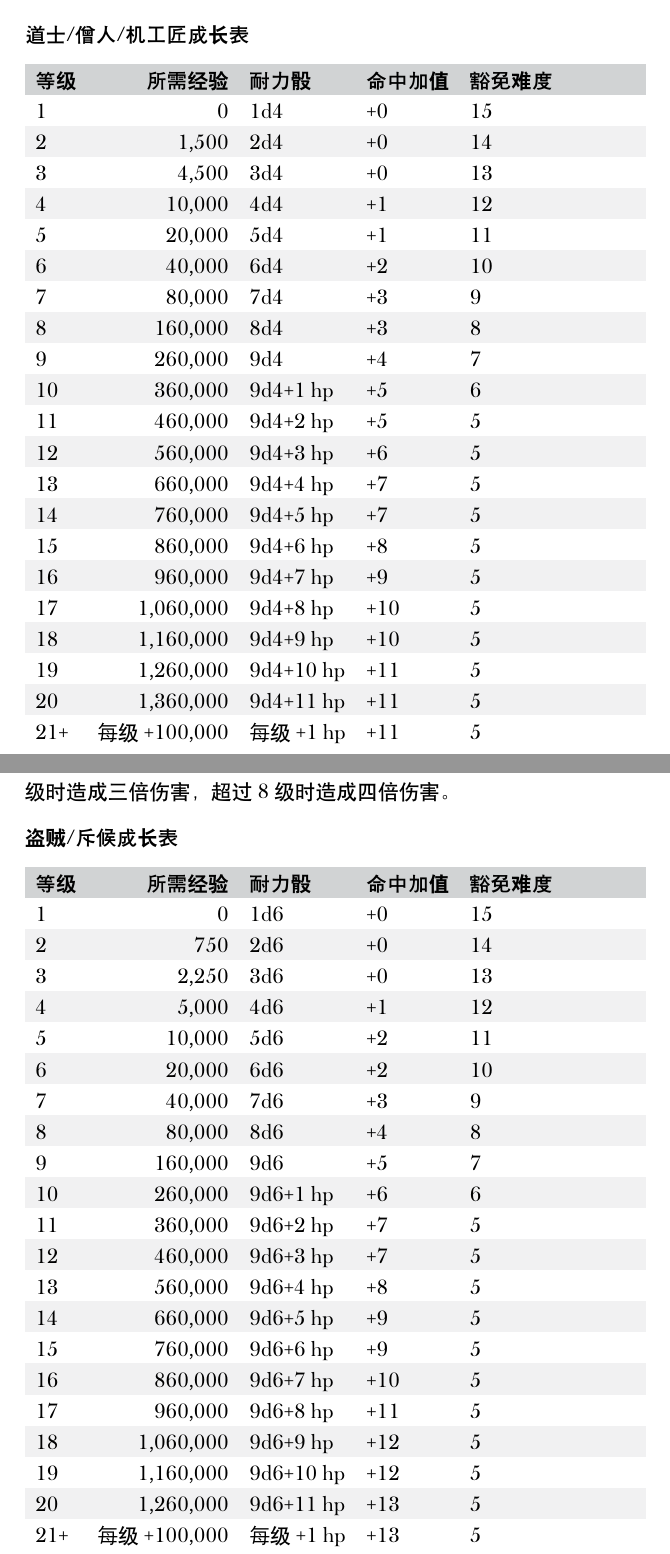
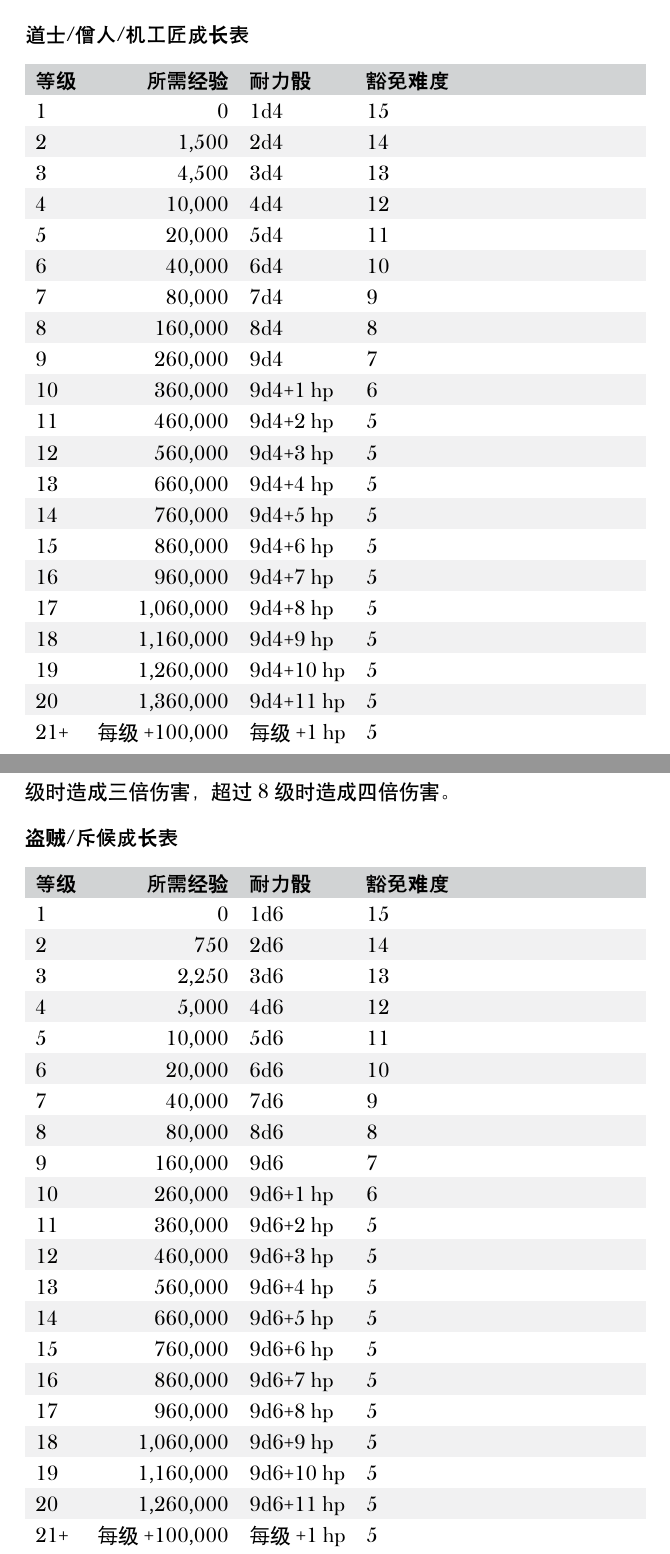
Before and after one commit to refparo/bluescales-to-black-city, a Typst document (btbc-player-guide.typ): two parts of pages 8 and 10 of 29, joined at a grey line, cut so that both start at the same text. Compiled offline with Typst 0.15; a missing font is replaced by an installed copy or a similar font.

Commit message:
移除命中加值

```diff
--- a/btbc-player-guide.typ
+++ b/btbc-player-guide.typ
@@ -98,13 +98,3 @@
 #figure(
   caption: [*武夫/侠客成长表*],
   table(
-    columns: (auto, auto, auto, auto, 1fr),
-    align: (left, right, left, left, left),
-    table.header(
-      [*等级*],
-      [*所需经验*],
-      [*耐力骰*],
-      [*命中加值*],
-      [*豁免难度*],
-    ),
-    [ 1], [        0], [1d8], [ +0], [15],
@@ -130,5 +101,7 @@
-    [21+],
-    [每级\ +100,000],
-    [每级 +2 hp],
-    [+13],
-    [ 5],
+    columns: (auto, auto, auto, 1fr),
+    align: (left, right, left, left),
+    table.header([*等级*], [*所需经验*], [*耐力骰*], [*豁免难度*]),
+    [ 1], [        0], [1d8], [15],
+    [ 2], [    1,000], [2d8], [14],
+    [ 3], [    3,000], [3d8], [13],
+    [ 4], [    7,000], [4d8], [12],
@@ -135,3 +120,8 @@
+    [17], [1,020,000], [9d8+16], [ 5],
+    [18], [1,120,000], [9d8+18], [ 5],
+    [19], [1,220,000], [9d8+20], [ 5],
+    [20], [1,320,000], [9d8+22], [ 5],
+    [21+], [每级\ +100,000], [每级 +2 hp], [ 5],
   ),
 )
 
@@ -208,32 +198,30 @@
 #figure(
   caption: [*道士/僧人/机工匠成长表*],
   table(
-    columns: (auto, auto, auto, auto, 1fr),
-    align: (left, right, left, left, left),
-    table.header(
-      [*等级*], [*所需经验*], [*耐力骰*], [*命中加值*], [*豁免难度*]
-    ),
-    [ 1], [        0], [1d4], [ +0], [15],
-    [ 2], [    1,500], [2d4], [ +0], [14],
-    [ 3], [    4,500], [3d4], [ +0], [13],
-    [ 4], [   10,000], [4d4], [ +1], [12],
-    [ 5], [   20,000], [5d4], [ +1], [11],
-    [ 6], [   40,000], [6d4], [ +2], [10],
-    [ 7], [   80,000], [7d4], [ +3], [ 9],
-    [ 8], [  160,000], [8d4], [ +3], [ 8],
-    [ 9], [  260,000], [9d4], [ +4], [ 7],
-    [10], [  360,000], [9d4+1 hp], [ +5], [ 6],
-    [11], [  460,000], [9d4+2 hp], [ +5], [ 5],
-    [12], [  560,000], [9d4+3 hp], [ +6], [ 5],
-    [13], [  660,000], [9d4+4 hp], [ +7], [ 5],
-    [14], [  760,000], [9d4+5 hp], [ +7], [ 5],
-    [15], [  860,000], [9d4+6 hp], [ +8], [ 5],
-    [16], [  960,000], [9d4+7 hp], [ +9], [ 5],
-    [17], [1,060,000], [9d4+8 hp], [+10], [ 5],
-    [18], [1,160,000], [9d4+9 hp], [+10], [ 5],
-    [19], [1,260,000], [9d4+10 hp], [+11], [ 5],
-    [20], [1,360,000], [9d4+11 hp], [+11], [ 5],
-    [21+], [每级 +100,000], [每级 +1 hp], [+11], [ 5],
+    columns: (auto, auto, auto, 1fr),
+    align: (left, right, left, left),
+    table.header([*等级*], [*所需经验*], [*耐力骰*], [*豁免难度*]),
+    [ 1], [        0], [1d4], [15],
+    [ 2], [    1,500], [2d4], [14],
+    [ 3], [    4,500], [3d4], [13],
+    [ 4], [   10,000], [4d4], [12],
+    [ 5], [   20,000], [5d4], [11],
+    [ 6], [   40,000], [6d4], [10],
+    [ 7], [   80,000], [7d4], [ 9],
+    [ 8], [  160,000], [8d4], [ 8],
+    [ 9], [  260,000], [9d4], [ 7],
+    [10], [  360,000], [9d4+1 hp], [ 6],
+    [11], [  460,000], [9d4+2 hp], [ 5],
+    [12], [  560,000], [9d4+3 hp], [ 5],
+    [13], [  660,000], [9d4+4 hp], [ 5],
+    [14], [  760,000], [9d4+5 hp], [ 5],
+    [15], [  860,000], [9d4+6 hp], [ 5],
+    [16], [  960,000], [9d4+7 hp], [ 5],
+    [17], [1,060,000], [9d4+8 hp], [ 5],
+    [18], [1,160,000], [9d4+9 hp], [ 5],
+    [19], [1,260,000], [9d4+10 hp], [ 5],
+    [20], [1,360,000], [9d4+11 hp], [ 5],
+    [21+], [每级 +100,000], [每级 +1 hp], [ 5],
   ),
 )
 
@@ -282,40 +270,30 @@
 #figure(
   caption: [*盗贼/斥候成长表*],
   table(
-    columns: (auto, auto, auto, auto, 1fr),
-    align: (left, right, left, left, left),
-    table.header(
-      [*等级*],
-      [*所需经验*],
-      [*耐力骰*],
-      [*命中加值*],
-      [*豁免难度*],
-    ),
-    [ 1], [        0], [1d6], [ +0], [15],
-    [ 2], [      750], [2d6], [ +0], [14],
-    [ 3], [    2,250], [3d6], [ +0], [13],
-    [ 4], [    5,000], [4d6], [ +1], [12],
-    [ 5], [   10,000], [5d6], [ +2], [11],
-    [ 6], [   20,000], [6d6], [ +2], [10],
-    [ 7], [   40,000], [7d6], [ +3], [ 9],
-    [ 8], [   80,000], [8d6], [ +4], [ 8],
-    [ 9], [  160,000], [9d6], [ +5], [ 7],
-    [10], [  260,000], [9d6+1 hp], [ +6], [ 6],
-    [11], [  360,000], [9d6+2 hp], [ +7], [ 5],
-    [12], [  460,000], [9d6+3 hp], [ +7], [ 5],
-    [13], [  560,000], [9d6+4 hp], [ +8], [ 5],
-    [14], [  660,000], [9d6+5 hp], [ +9], [ 5],
-    [15], [  760,000], [9d6+6 hp], [ +9], [ 5],
-    [16], [  860,000], [9d6+7 hp], [+10], [ 5],
-    [17], [  960,000], [9d6+8 hp], [+11], [ 5],
-    [18], [1,060,000], [9d6+9 hp], [+12], [ 5],
-    [19], [1,160,000], [9d6+10 hp], [+12], [ 5],
-    [20], [1,260,000], [9d6+11 hp], [+13], [ 5],
-    [21+],
-    [每级 +100,000],
-    [每级 +1 hp],
-    [+13],
-    [ 5],
+    columns: (auto, auto, auto, 1fr),
+    align: (left, right, left, left),
+    table.header([*等级*], [*所需经验*], [*耐力骰*], [*豁免难度*]),
+    [ 1], [        0], [1d6], [15],
+    [ 2], [      750], [2d6], [14],
+    [ 3], [    2,250], [3d6], [13],
+    [ 4], [    5,000], [4d6], [12],
+    [ 5], [   10,000], [5d6], [11],
+    [ 6], [   20,000], [6d6], [10],
+    [ 7], [   40,000], [7d6], [ 9],
+    [ 8], [   80,000], [8d6], [ 8],
+    [ 9], [  160,000], [9d6], [ 7],
+    [10], [  260,000], [9d6+1 hp], [ 6],
+    [11], [  360,000], [9d6+2 hp], [ 5],
+    [12], [  460,000], [9d6+3 hp], [ 5],
+    [13], [  560,000], [9d6+4 hp], [ 5],
+    [14], [  660,000], [9d6+5 hp], [ 5],
+    [15], [  760,000], [9d6+6 hp], [ 5],
+    [16], [  860,000], [9d6+7 hp], [ 5],
+    [17], [  960,000], [9d6+8 hp], [ 5],
+    [18], [1,060,000], [9d6+9 hp], [ 5],
+    [19], [1,160,000], [9d6+10 hp], [ 5],
+    [20], [1,260,000], [9d6+11 hp], [ 5],
+    [21+], [每级 +100,000], [每级 +1 hp], [ 5],
   ),
 )
 
```
Also changed, not shown: btbc-player-guide.typ (31 more changed lines).
